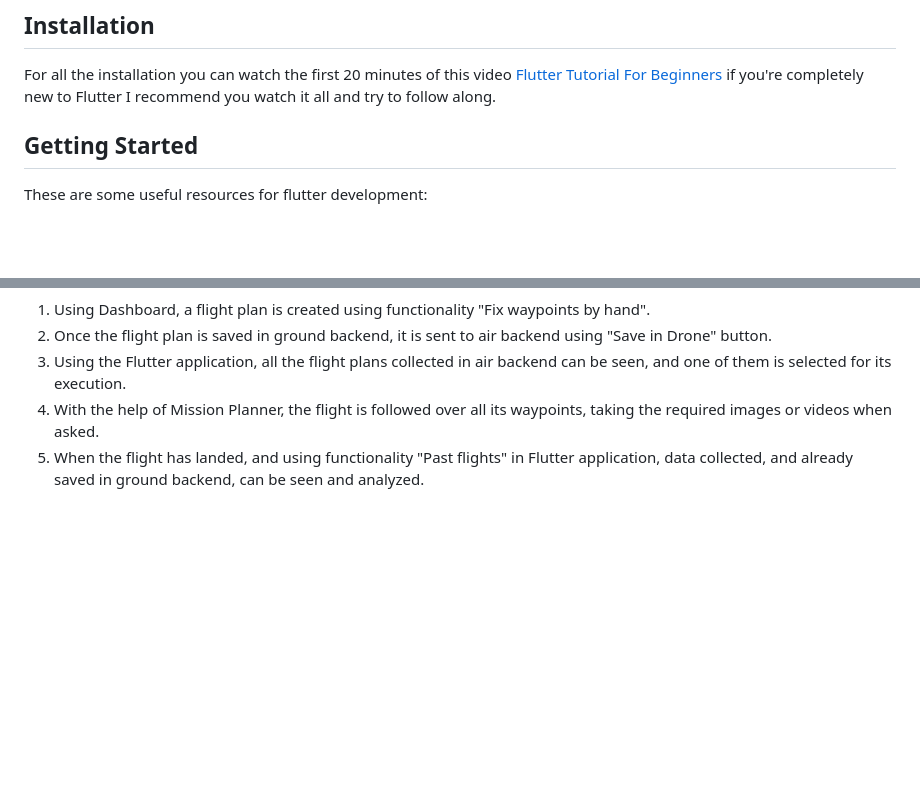
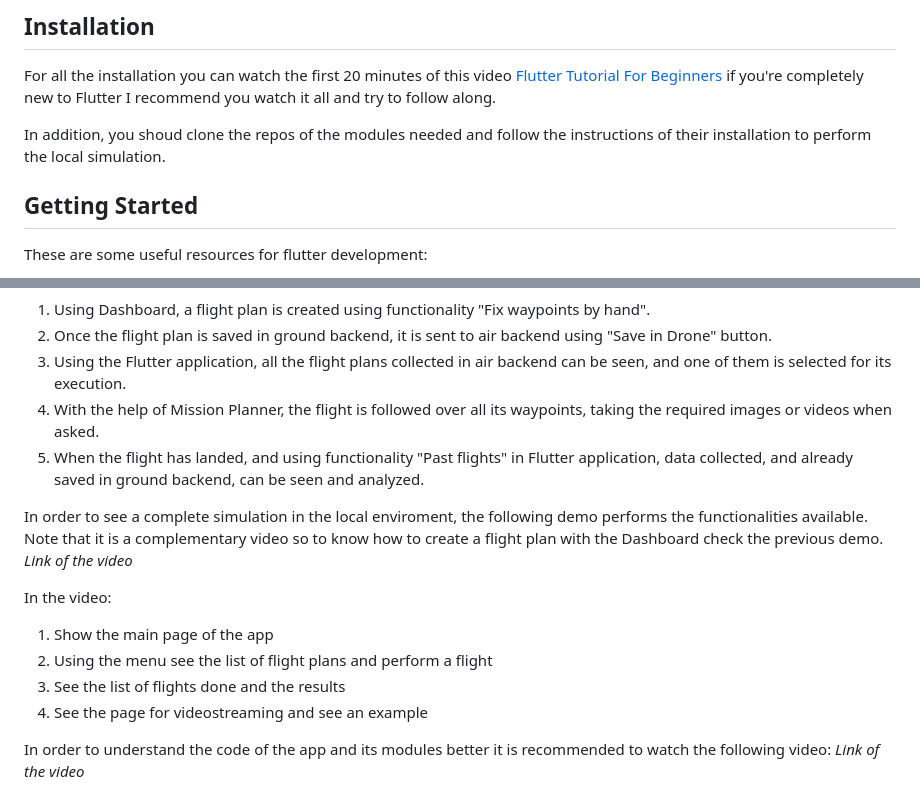
Before and after one commit to eloimoncho/FlutterSimulation, a Markdown page: README.md, 2 parts joined by grey strips. Rendered like a GitHub page; blank space fills up the shorter version.

```diff
--- a/README.md
+++ b/README.md
@@ -32,6 +35,8 @@ The following modules are required for full functionality, or at least having co
 ## Installation
 
 For all the installation you can watch the first 20 minutes of this video [Flutter Tutorial For Beginners](https://www.youtube.com/watch?v=CD1Y2DmL5JM) if you're completely new to Flutter I recommend you watch it all and try to follow along.
+
+In addition, you shoud clone the repos of the modules needed and follow the instructions of their installation to perform the local simulation.
 
 ## Getting Started
 
@@ -96,3 +101,15 @@ In the video:
 3. Using the Flutter application, all the flight plans collected in air backend can be seen, and one of them is selected for its execution.
 4. With the help of Mission Planner, the flight is followed over all its waypoints, taking the required images or videos when asked.
 5. When the flight has landed, and using functionality "Past flights" in Flutter application, data collected, and already saved in ground backend, can be seen and analyzed.
+
+In order to see a complete simulation in the local enviroment, the following demo performs the functionalities available. Note that it is a complementary video so to know how to create a flight plan with the Dashboard check the previous demo.
+_Link of the video_
+
+In the video:
+1. Show the main page of the app
+2. Using the menu see the list of flight plans and perform a flight
+3. See the list of flights done and the results
+4. See the page for videostreaming and see an example
+
+In order to understand the code of the app and its modules better it is recommended to watch the following video:
+_Link of the video_
```
Also changed, not shown: other parts of README.md (+6 -3 lines).
